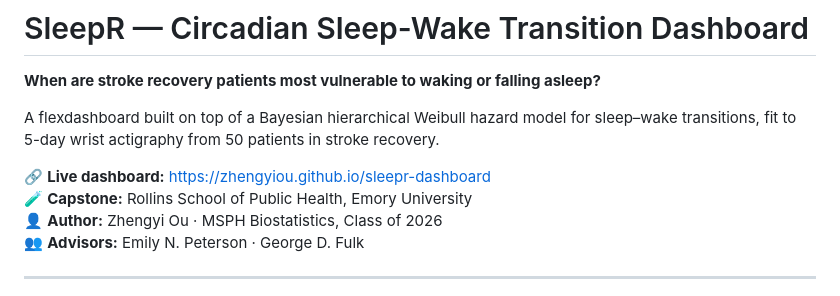
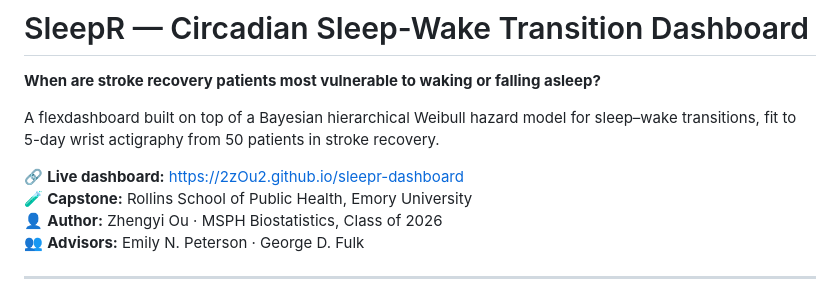
Before and after one commit to 2zOu2/sleepr-dashboard, a Markdown page: README.md, the part around the change. Drawn GitHub-style.

```diff
--- a/README.md
+++ b/README.md
@@ -4,7 +4,7 @@
 
 A flexdashboard built on top of a Bayesian hierarchical Weibull hazard model for sleep–wake transitions, fit to 5-day wrist actigraphy from 50 patients in stroke recovery.
 
-🔗 **Live dashboard:** https://zhengyiou.github.io/sleepr-dashboard
+🔗 **Live dashboard:** https://2zOu2.github.io/sleepr-dashboard
 🧪 **Capstone:** Rollins School of Public Health, Emory University
 👤 **Author:** Zhengyi Ou · MSPH Biostatistics, Class of 2026
 👥 **Advisors:** Emily N. Peterson · George D. Fulk
```
